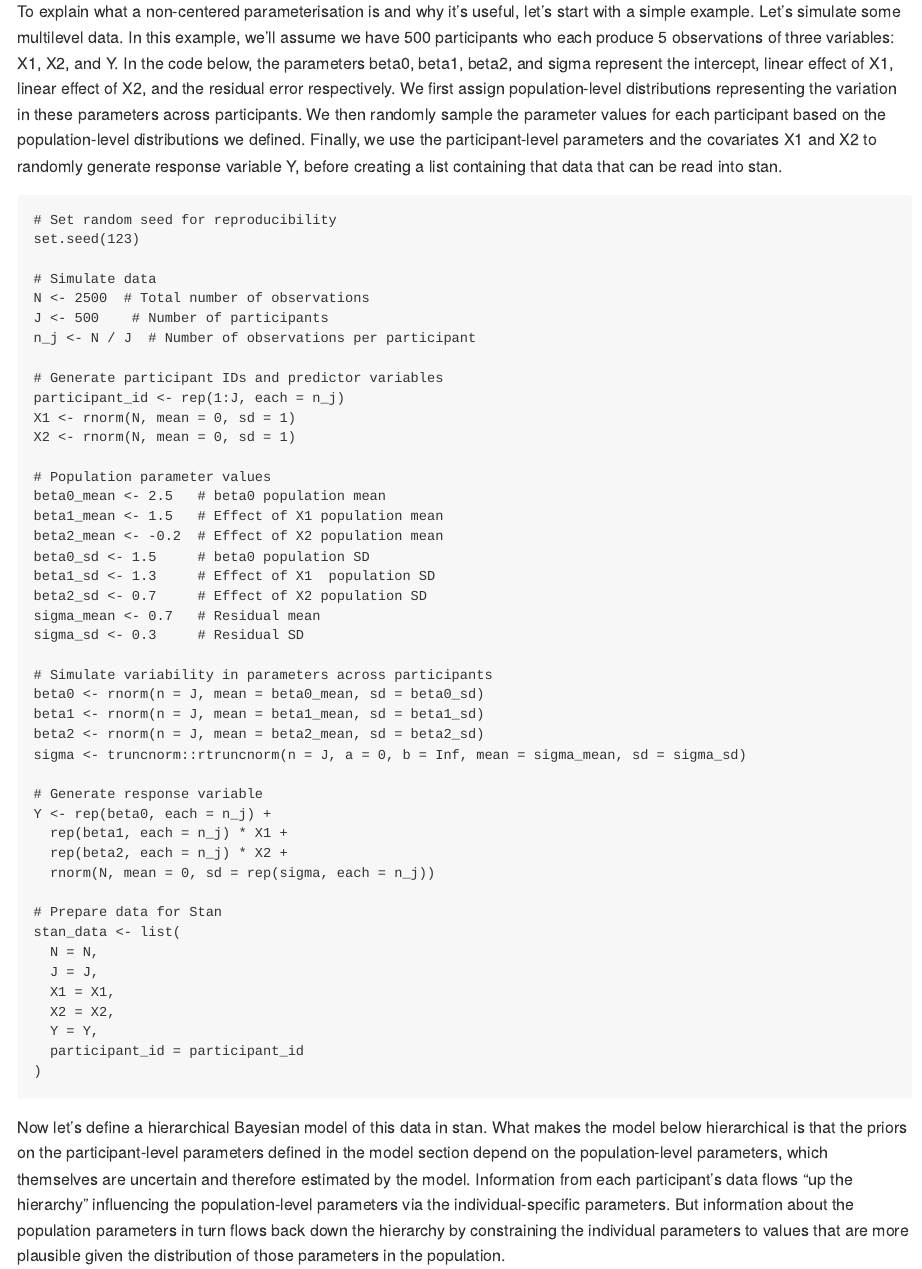
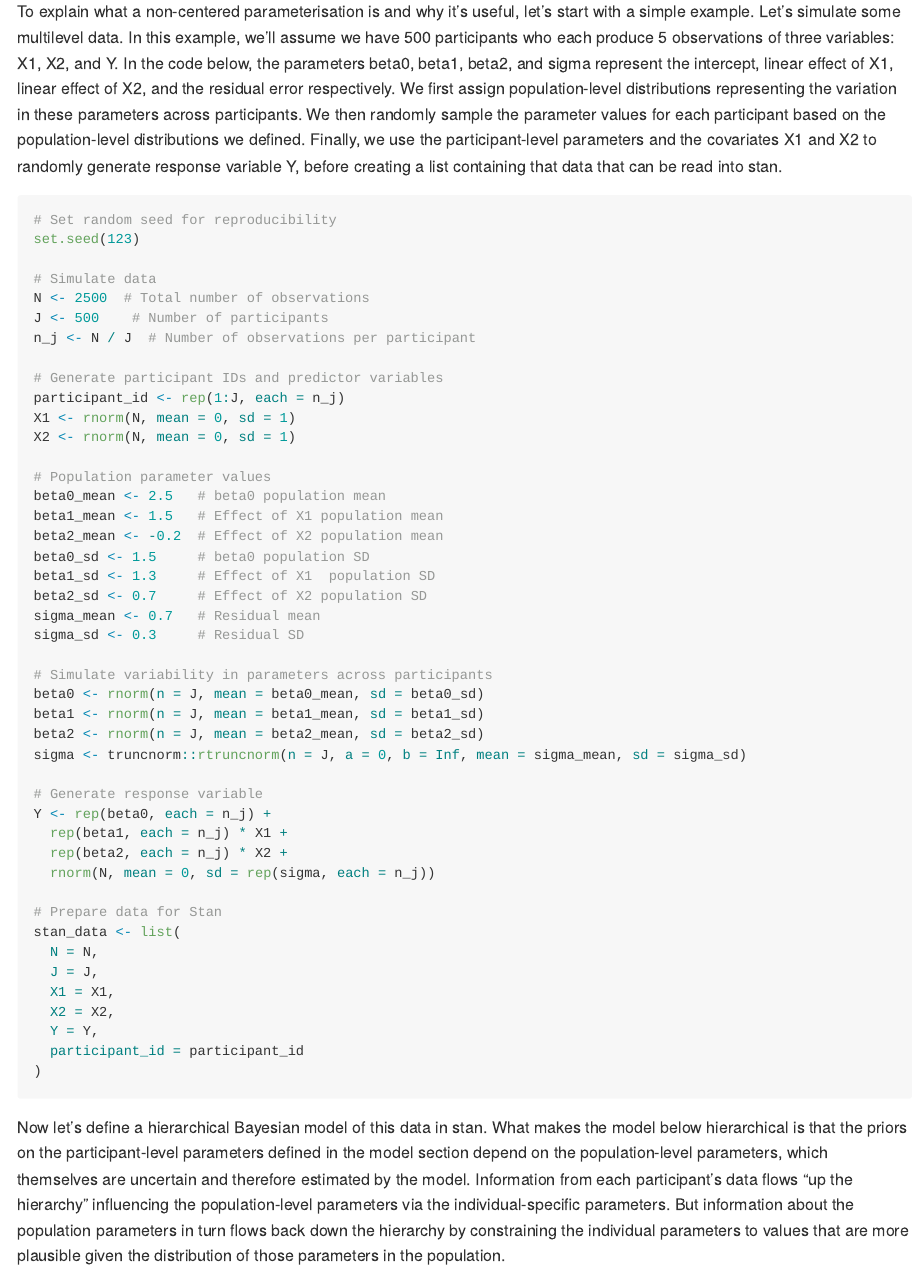
Before and after one commit to ballardtj/ballardtj.github.io, an R Markdown document (_posts/2024-10-01-non-centered-params.Rmd): the page in a window 1100 px wide, from 850 px down. Rendered offline with R 4.5, knitr and Pandoc, with nearby package versions; both versions are drawn in the output format of the newer one; some code elsewhere in the file could not run offline; long lines of code are wrapped.

Commit message:
md_document gfm variant

````diff
--- a/_posts/2024-10-01-non-centered-params.Rmd
+++ b/_posts/2024-10-01-non-centered-params.Rmd
@@ -3,16 +3,10 @@ layout: post
 title: "Non-Centered Parameterisation in Hierarchical Bayesian Models: Not Just For Univariate Gaussians"
 date: 2024-10-01
 output:
-  html_document:
-    theme: cosmo
-    highlight: textmate
-    keep_md: true
+  md_document:
+    variant: gfm
+    preserve_yaml: true
 ---
-
-<!-- output:  -->
-<!--   md_document: -->
-<!--     variant: gfm -->
-<!--     preserve_yaml: true -->
 
 ```{r setup, include = FALSE}
 library(cmdstanr)
````
Also changed, not shown: _posts/2024-10-01-non-centered-params.html (deleted), _posts/2024-10-01-non-centered-params.md.
